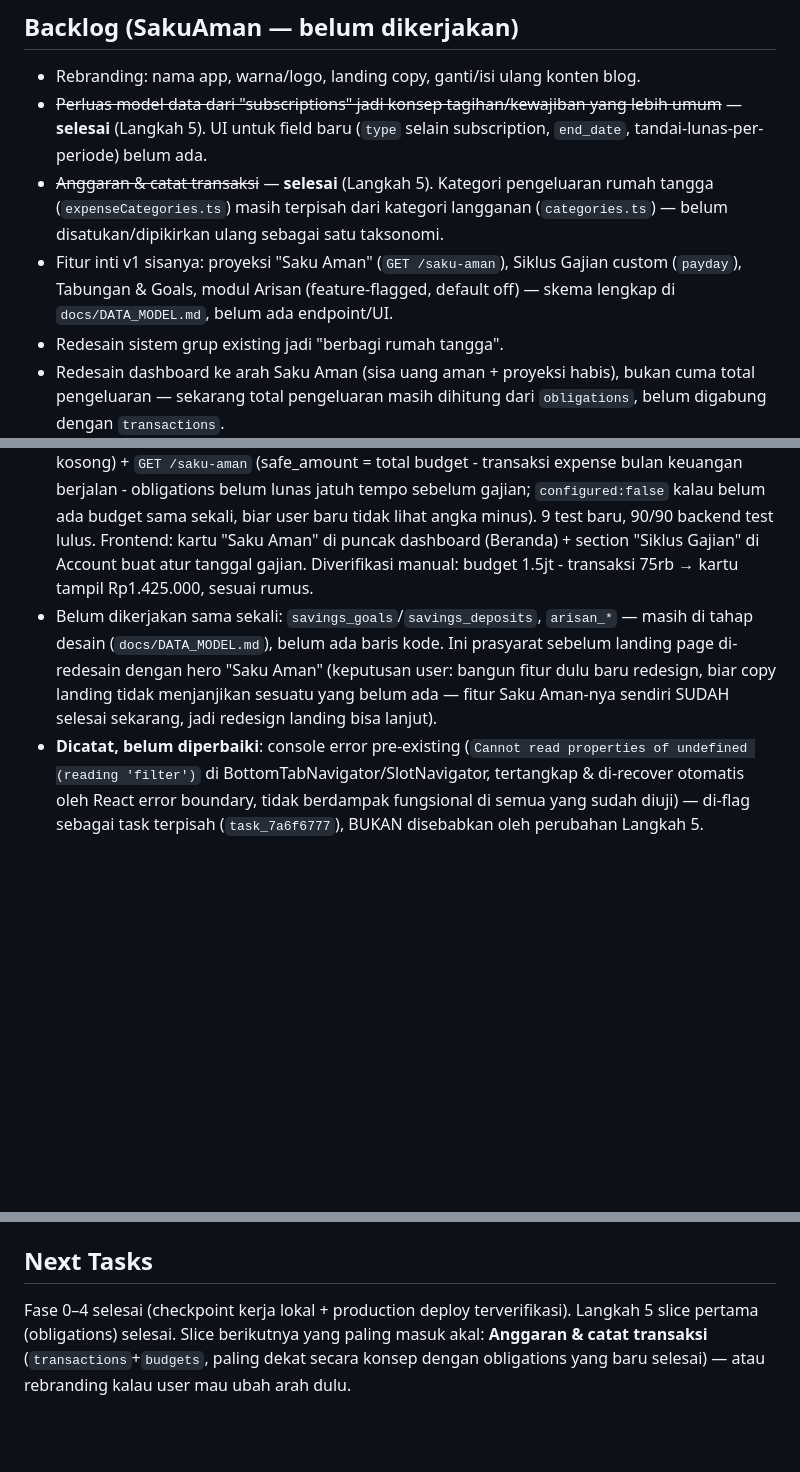
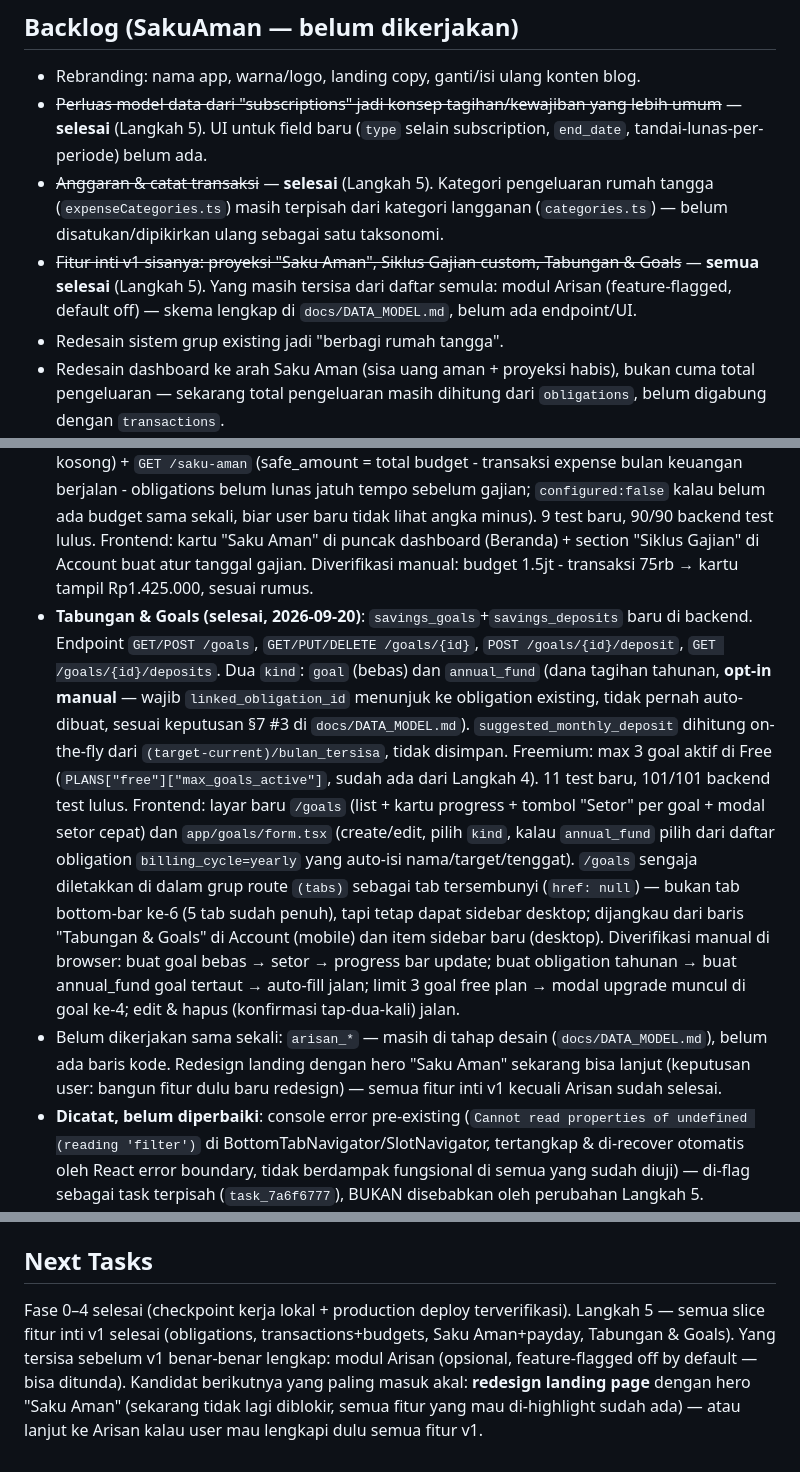
Before and after one commit to artosppal/SakuAman, a Markdown page: memory/PRD.md, 3 parts joined by grey strips. GitHub-like rendering; blank space fills up the shorter version.

Commit message:
Update PRD.md: catat Tabungan & Goals selesai
Semua slice fitur inti v1 Langkah 5 sekarang selesai (obligations,
transactions+budgets, Saku Aman+payday, Tabungan & Goals). Sisa: modul
Arisan (opsional, feature-flagged off by default). Redesign landing page
sekarang tidak lagi diblokir.

Co-Authored-By: Claude Sonnet 5 <noreply@anthropic.com>

```diff
--- a/memory/PRD.md
+++ b/memory/PRD.md
@@ -84,7 +84,7 @@ Kode SakuAman berawal dari **Notifin** (subscription tracker — di-scaffold di
 - Rebranding: nama app, warna/logo, landing copy, ganti/isi ulang konten blog.
 - ~~Perluas model data dari "subscriptions" jadi konsep tagihan/kewajiban yang lebih umum~~ — **selesai** (Langkah 5). UI untuk field baru (`type` selain subscription, `end_date`, tandai-lunas-per-periode) belum ada.
 - ~~Anggaran & catat transaksi~~ — **selesai** (Langkah 5). Kategori pengeluaran rumah tangga (`expenseCategories.ts`) masih terpisah dari kategori langganan (`categories.ts`) — belum disatukan/dipikirkan ulang sebagai satu taksonomi.
-- Fitur inti v1 sisanya: proyeksi "Saku Aman" (`GET /saku-aman`), Siklus Gajian custom (`payday`), Tabungan & Goals, modul Arisan (feature-flagged, default off) — skema lengkap di `docs/DATA_MODEL.md`, belum ada endpoint/UI.
+- ~~Fitur inti v1 sisanya: proyeksi "Saku Aman", Siklus Gajian custom, Tabungan & Goals~~ — **semua selesai** (Langkah 5). Yang masih tersisa dari daftar semula: modul Arisan (feature-flagged, default off) — skema lengkap di `docs/DATA_MODEL.md`, belum ada endpoint/UI.
 - Redesain sistem grup existing jadi "berbagi rumah tangga".
 - Redesain dashboard ke arah Saku Aman (sisa uang aman + proyeksi habis), bukan cuma total pengeluaran — sekarang total pengeluaran masih dihitung dari `obligations`, belum digabung dengan `transactions`.
 
@@ -93,7 +93,8 @@ Kode SakuAman berawal dari **Notifin** (subscription tracker — di-scaffold di
 - Belum ada UI untuk: memilih `type` selain "subscription" (recurring_bill/installment/dues/tuition), `end_date`, atau tombol "tandai lunas" (endpoint `/pay` sudah ada tapi belum dipanggil dari layar mana pun).
 - **Transactions + Budgets (selesai, 2026-09-20)**: endpoint `/transactions` (CRUD + filter by month/kind/category, soft delete) dan `/budgets` (upsert per kategori, delete = balik ke "unlimited" bukan 0). Tidak digating freemium. 10 test baru, 81/81 backend test lulus. Frontend: tab baru "Transaksi" (5 tab total + entri sidebar), `app/transaction/form.tsx`, `app/budget/form.tsx`, kategori pengeluaran rumah tangga baru (`src/constants/expenseCategories.ts`, 9 kategori — food/transport/groceries/bills/health/education/entertainment/shopping/other, BEDA dari kategori langganan). Diverifikasi manual di browser (mobile + desktop sidebar layout): set anggaran → catat pengeluaran → progress bar update → catat pemasukan → summary update.
 - **Saku Aman + payday (selesai, 2026-09-20)**: `PUT /auth/payday` (1-31, fallback kalender kalau kosong) + `GET /saku-aman` (safe_amount = total budget - transaksi expense bulan keuangan berjalan - obligations belum lunas jatuh tempo sebelum gajian; `configured:false` kalau belum ada budget sama sekali, biar user baru tidak lihat angka minus). 9 test baru, 90/90 backend test lulus. Frontend: kartu "Saku Aman" di puncak dashboard (Beranda) + section "Siklus Gajian" di Account buat atur tanggal gajian. Diverifikasi manual: budget 1.5jt - transaksi 75rb → kartu tampil Rp1.425.000, sesuai rumus.
-- Belum dikerjakan sama sekali: `savings_goals`/`savings_deposits`, `arisan_*` — masih di tahap desain (`docs/DATA_MODEL.md`), belum ada baris kode. Ini prasyarat sebelum landing page di-redesain dengan hero "Saku Aman" (keputusan user: bangun fitur dulu baru redesign, biar copy landing tidak menjanjikan sesuatu yang belum ada — fitur Saku Aman-nya sendiri SUDAH selesai sekarang, jadi redesign landing bisa lanjut).
+- **Tabungan & Goals (selesai, 2026-09-20)**: `savings_goals`+`savings_deposits` baru di backend. Endpoint `GET/POST /goals`, `GET/PUT/DELETE /goals/{id}`, `POST /goals/{id}/deposit`, `GET /goals/{id}/deposits`. Dua `kind`: `goal` (bebas) dan `annual_fund` (dana tagihan tahunan, **opt-in manual** — wajib `linked_obligation_id` menunjuk ke obligation existing, tidak pernah auto-dibuat, sesuai keputusan §7 #3 di `docs/DATA_MODEL.md`). `suggested_monthly_deposit` dihitung on-the-fly dari `(target-current)/bulan_tersisa`, tidak disimpan. Freemium: max 3 goal aktif di Free (`PLANS["free"]["max_goals_active"]`, sudah ada dari Langkah 4). 11 test baru, 101/101 backend test lulus. Frontend: layar baru `/goals` (list + kartu progress + tombol "Setor" per goal + modal setor cepat) dan `app/goals/form.tsx` (create/edit, pilih `kind`, kalau `annual_fund` pilih dari daftar obligation `billing_cycle=yearly` yang auto-isi nama/target/tenggat). `/goals` sengaja diletakkan di dalam grup route `(tabs)` sebagai tab tersembunyi (`href: null`) — bukan tab bottom-bar ke-6 (5 tab sudah penuh), tapi tetap dapat sidebar desktop; dijangkau dari baris "Tabungan & Goals" di Account (mobile) dan item sidebar baru (desktop). Diverifikasi manual di browser: buat goal bebas → setor → progress bar update; buat obligation tahunan → buat annual_fund goal tertaut → auto-fill jalan; limit 3 goal free plan → modal upgrade muncul di goal ke-4; edit & hapus (konfirmasi tap-dua-kali) jalan.
+- Belum dikerjakan sama sekali: `arisan_*` — masih di tahap desain (`docs/DATA_MODEL.md`), belum ada baris kode. Redesign landing dengan hero "Saku Aman" sekarang bisa lanjut (keputusan user: bangun fitur dulu baru redesign) — semua fitur inti v1 kecuali Arisan sudah selesai.
 - **Dicatat, belum diperbaiki**: console error pre-existing (`Cannot read properties of undefined (reading 'filter')` di BottomTabNavigator/SlotNavigator, tertangkap & di-recover otomatis oleh React error boundary, tidak berdampak fungsional di semua yang sudah diuji) — di-flag sebagai task terpisah (`task_7a6f6777`), BUKAN disebabkan oleh perubahan Langkah 5.
 
 ## Rebrand tampilan (selesai, 2026-09-20)
@@ -116,4 +117,4 @@ sama seperti Notifin — itu keputusan desain terpisah (Langkah 6), bukan bagian
 - Local dev: kalau buka shell baru, `EXPO_PUBLIC_BACKEND_URL` harus di-export manual (`export EXPO_PUBLIC_BACKEND_URL=http://localhost:8000`) sebelum `pytest` di `backend/` — kalau tidak, test diam-diam nyasar ke URL Emergent preview lama dan semua gagal dengan pesan yang membingungkan (`KeyError: 'dev_code'`).
 
 ## Next Tasks
-Fase 0–4 selesai (checkpoint kerja lokal + production deploy terverifikasi). Langkah 5 slice pertama (obligations) selesai. Slice berikutnya yang paling masuk akal: **Anggaran & catat transaksi** (`transactions`+`budgets`, paling dekat secara konsep dengan obligations yang baru selesai) — atau rebranding kalau user mau ubah arah dulu.
+Fase 0–4 selesai (checkpoint kerja lokal + production deploy terverifikasi). Langkah 5 — semua slice fitur inti v1 selesai (obligations, transactions+budgets, Saku Aman+payday, Tabungan & Goals). Yang tersisa sebelum v1 benar-benar lengkap: modul Arisan (opsional, feature-flagged off by default — bisa ditunda). Kandidat berikutnya yang paling masuk akal: **redesign landing page** dengan hero "Saku Aman" (sekarang tidak lagi diblokir, semua fitur yang mau di-highlight sudah ada) — atau lanjut ke Arisan kalau user mau lengkapi dulu semua fitur v1.
```
